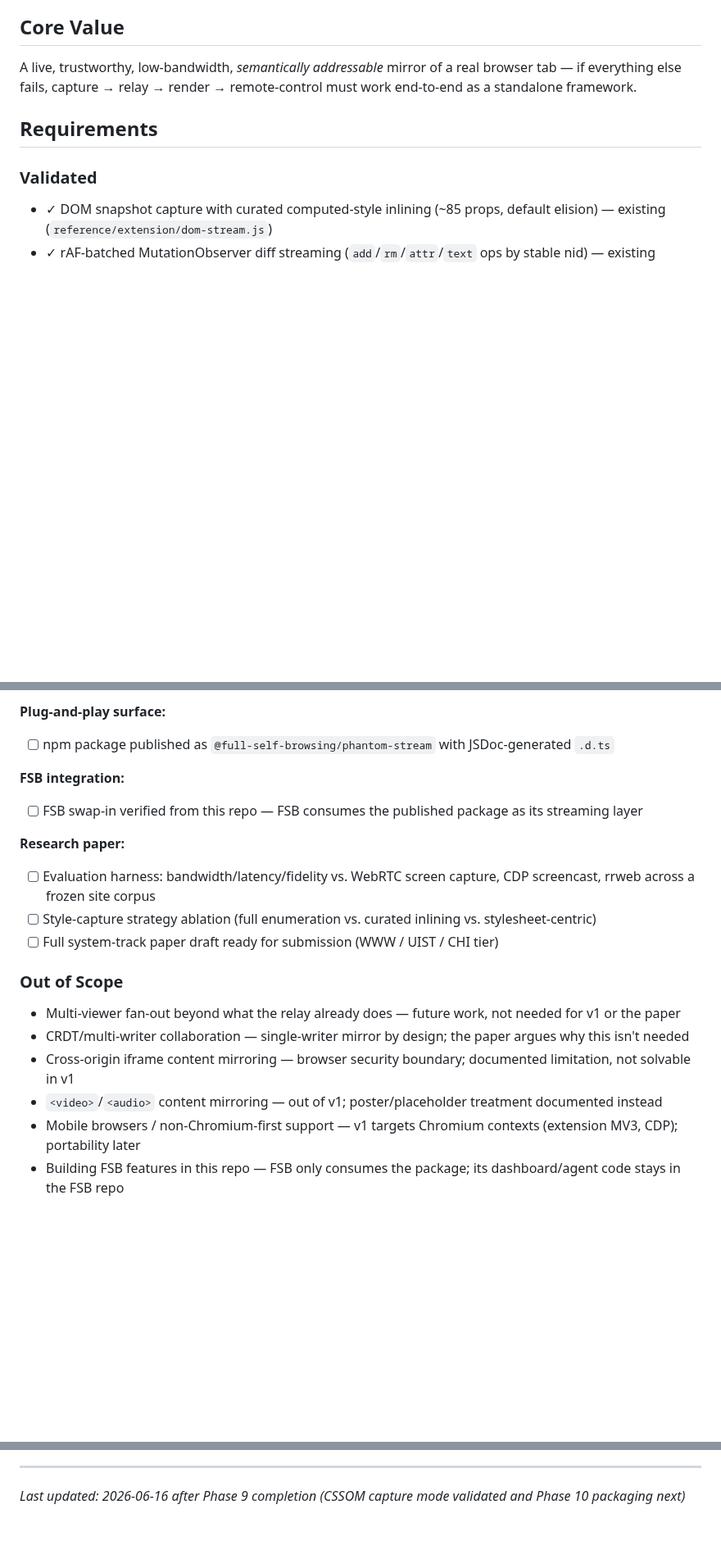
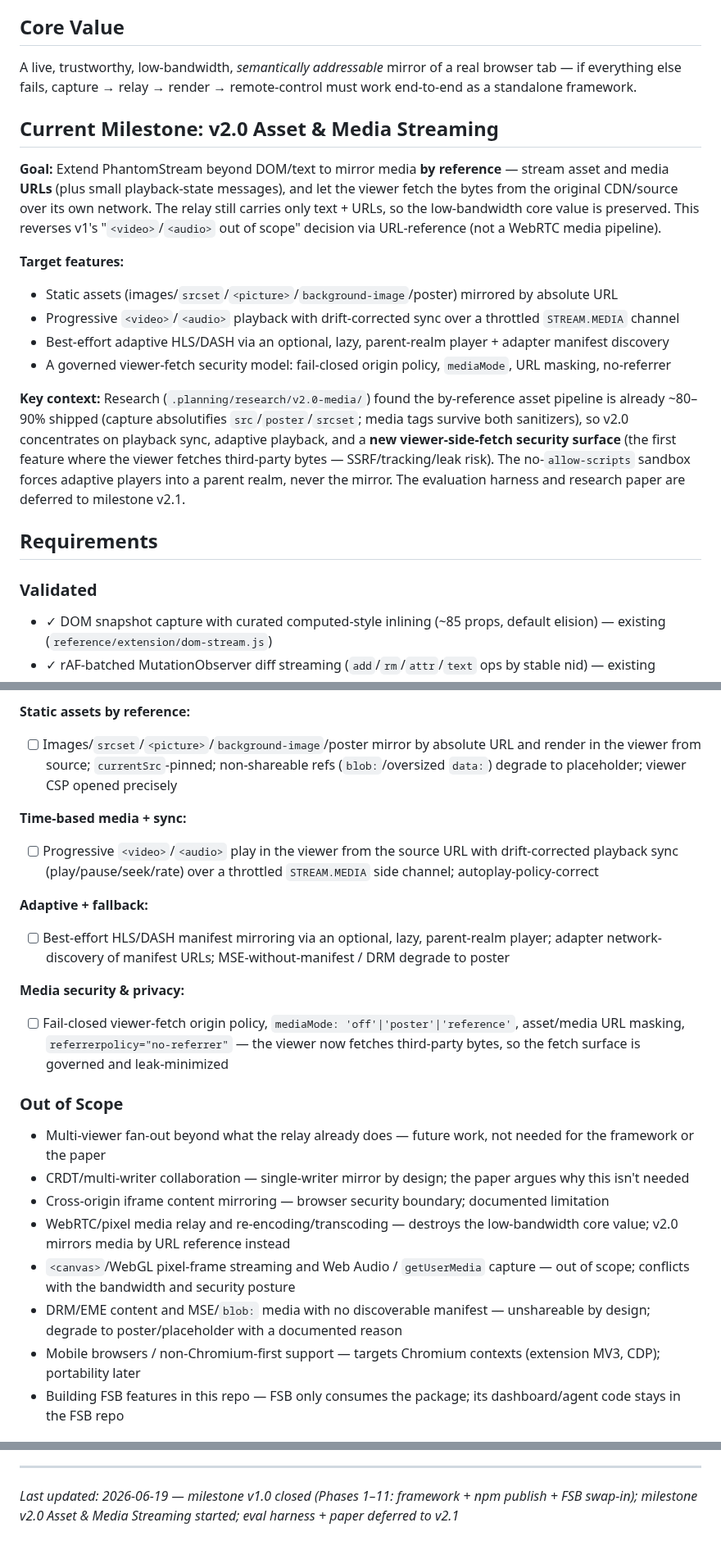
Before and after one commit to fullselfbrowsing/PhantomStream, a Markdown page: .planning/PROJECT.md, 3 parts joined by grey strips. Shown at 82% size. Rendered like a GitHub page; blank space fills up the shorter version.

Commit message:
docs: close milestone v1.0 (Phases 1-11) and start v2.0 Asset & Media Streaming

```diff
--- a/.planning/PROJECT.md
+++ b/.planning/PROJECT.md
@@ -16,6 +16,27 @@ browser it controls, and **(3)** a full system-track research paper with deep ev
 A live, trustworthy, low-bandwidth, *semantically addressable* mirror of a real browser tab —
 if everything else fails, capture → relay → render → remote-control must work end-to-end as a
 standalone framework.
+
+## Current Milestone: v2.0 Asset & Media Streaming
+
+**Goal:** Extend PhantomStream beyond DOM/text to mirror media **by reference** — stream asset
+and media **URLs** (plus small playback-state messages), and let the viewer fetch the bytes from
+the original CDN/source over its own network. The relay still carries only text + URLs, so the
+low-bandwidth core value is preserved. This reverses v1's "`<video>`/`<audio>` out of scope"
+decision via URL-reference (not a WebRTC media pipeline).
+
+**Target features:**
+- Static assets (images/`srcset`/`<picture>`/`background-image`/poster) mirrored by absolute URL
+- Progressive `<video>`/`<audio>` playback with drift-corrected sync over a throttled `STREAM.MEDIA` channel
+- Best-effort adaptive HLS/DASH via an optional, lazy, parent-realm player + adapter manifest discovery
+- A governed viewer-fetch security model: fail-closed origin policy, `mediaMode`, URL masking, no-referrer
+
+**Key context:** Research (`.planning/research/v2.0-media/`) found the by-reference asset pipeline
+is already ~80–90% shipped (capture absolutifies `src`/`poster`/`srcset`; media tags survive both
+sanitizers), so v2.0 concentrates on playback sync, adaptive playback, and a **new viewer-side-fetch
+security surface** (the first feature where the viewer fetches third-party bytes — SSRF/tracking/leak
+risk). The no-`allow-scripts` sandbox forces adaptive players into a parent realm, never the mirror.
+The evaluation harness and research paper are deferred to milestone v2.1.
 
 ## Requirements
 
@@ -51,22 +74,27 @@ standalone framework.
 
-**Plug-and-play surface:**
-- [ ] npm package published as `@full-self-browsing/phantom-stream` with JSDoc-generated `.d.ts`
+**Static assets by reference:**
+- [ ] Images/`srcset`/`<picture>`/`background-image`/poster mirror by absolute URL and render in the viewer from source; `currentSrc`-pinned; non-shareable refs (`blob:`/oversized `data:`) degrade to placeholder; viewer CSP opened precisely
 
-**FSB integration:**
-- [ ] FSB swap-in verified from this repo — FSB consumes the published package as its streaming layer
+**Time-based media + sync:**
+- [ ] Progressive `<video>`/`<audio>` play in the viewer from the source URL with drift-corrected playback sync (play/pause/seek/rate) over a throttled `STREAM.MEDIA` side channel; autoplay-policy-correct
 
-**Research paper:**
-- [ ] Evaluation harness: bandwidth/latency/fidelity vs. WebRTC screen capture, CDP screencast, rrweb across a frozen site corpus
-- [ ] Style-capture strategy ablation (full enumeration vs. curated inlining vs. stylesheet-centric)
-- [ ] Full system-track paper draft ready for submission (WWW / UIST / CHI tier)
+**Adaptive + fallback:**
+- [ ] Best-effort HLS/DASH manifest mirroring via an optional, lazy, parent-realm player; adapter network-discovery of manifest URLs; MSE-without-manifest / DRM degrade to poster
+
+**Media security & privacy:**
+- [ ] Fail-closed viewer-fetch origin policy, `mediaMode: 'off'|'poster'|'reference'`, asset/media URL masking, `referrerpolicy="no-referrer"` — the viewer now fetches third-party bytes, so the fetch surface is governed and leak-minimized
+
+<!-- Deferred to milestone v2.1 (Evaluation & Research Paper): EVAL-* evaluation corpus/harness, PAPR-* system-track paper. -->
 
 ### Out of Scope
 
-- Multi-viewer fan-out beyond what the relay already does — future work, not needed for v1 or the paper
+- Multi-viewer fan-out beyond what the relay already does — future work, not needed for the framework or the paper
 - CRDT/multi-writer collaboration — single-writer mirror by design; the paper argues why this isn't needed
-- Cross-origin iframe content mirroring — browser security boundary; documented limitation, not solvable in v1
-- `<video>`/`<audio>` content mirroring — out of v1; poster/placeholder treatment documented instead
-- Mobile browsers / non-Chromium-first support — v1 targets Chromium contexts (extension MV3, CDP); portability later
+- Cross-origin iframe content mirroring — browser security boundary; documented limitation
+- WebRTC/pixel media relay and re-encoding/transcoding — destroys the low-bandwidth core value; v2.0 mirrors media by URL reference instead
+- `<canvas>`/WebGL pixel-frame streaming and Web Audio / `getUserMedia` capture — out of scope; conflicts with the bandwidth and security posture
+- DRM/EME content and MSE/`blob:` media with no discoverable manifest — unshareable by design; degrade to poster/placeholder with a documented reason
+- Mobile browsers / non-Chromium-first support — targets Chromium contexts (extension MV3, CDP); portability later
 - Building FSB features in this repo — FSB only consumes the package; its dashboard/agent code stays in the FSB repo
 
 ## Context
@@ -141,4 +173,4 @@ This document evolves at phase transitions and milestone boundaries.
 4. Update Context with current state
 
 ---
-*Last updated: 2026-06-16 after Phase 9 completion (CSSOM capture mode validated and Phase 10 packaging next)*
+*Last updated: 2026-06-19 — milestone v1.0 closed (Phases 1–11: framework + npm publish + FSB swap-in); milestone v2.0 Asset & Media Streaming started; eval harness + paper deferred to v2.1*
```
Also changed, not shown: other parts of .planning/PROJECT.md (+12 -6 lines), .planning/MILESTONES.md (added, +29 -0 lines), .planning/STATE.md (+15 -18 lines).
